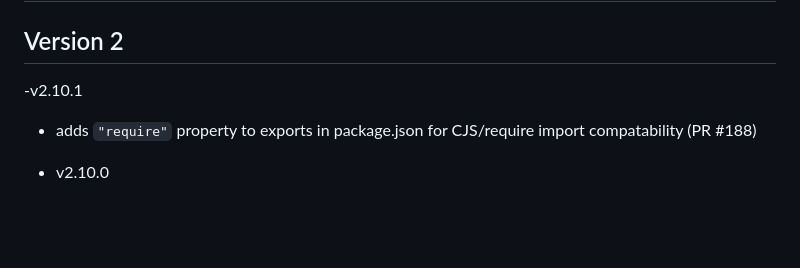
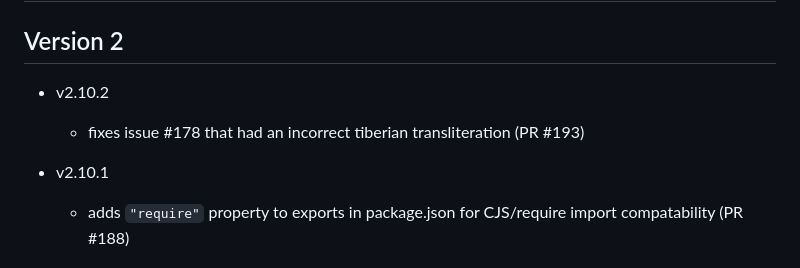
Before and after one commit to charlesLoder/hebrew-transliteration, a Markdown page: CHANGELOG.md, the part around the change. Rendered like a GitHub page; blank space fills up the shorter version.

Commit message:
udpate changelog

```diff
--- a/CHANGELOG.md
+++ b/CHANGELOG.md
@@ -2,7 +2,10 @@
 
 ## Version 2
 
--v2.10.1
+- v2.10.2
+  - fixes issue #178 that had an incorrect tiberian transliteration (PR #193)
+
+- v2.10.1
   - adds `"require"` property to exports in package.json for CJS/require import compatability (PR #188)
 
 - v2.10.0
```
